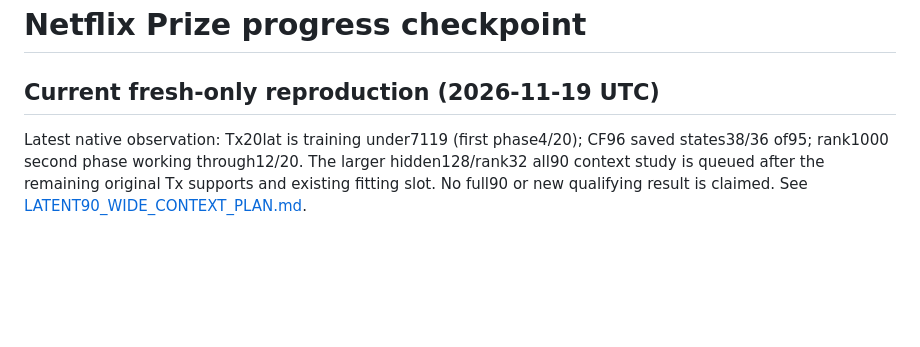
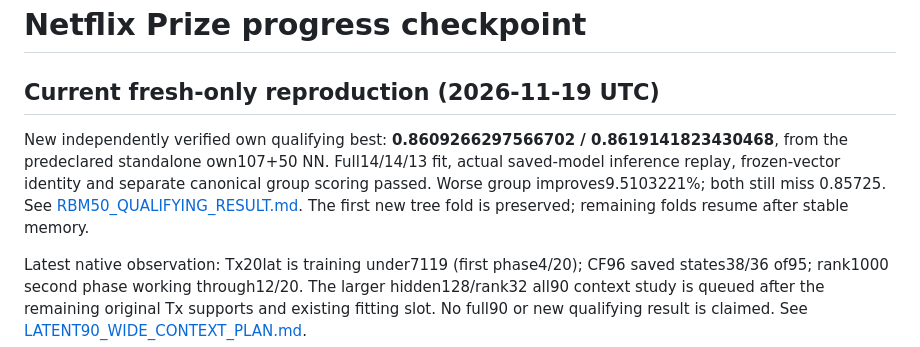
Before and after one commit to mquan/netflix_challenge, a Markdown page: PROGRESS.md, the part around one of its changes. Rendered like a GitHub page; blank space fills up the shorter version.

```diff
--- a/PROGRESS.md
+++ b/PROGRESS.md
@@ -11,6 +11,13 @@ qualifying_target_per_recovered_group: 0.85725
 # Netflix Prize progress checkpoint
 
 ## Current fresh-only reproduction (2026-11-19 UTC)
+
+New independently verified own qualifying best: **0.8609266297566702 /
+0.8619141823430468**, from the predeclared standalone own107+50 NN. Full14/14/13
+fit, actual saved-model inference replay, frozen-vector identity and separate
+canonical group scoring passed. Worse group improves9.5103221%; both still miss
+0.85725. See [RBM50_QUALIFYING_RESULT.md](RBM50_QUALIFYING_RESULT.md).
+The first new tree fold is preserved; remaining folds resume after stable memory.
 
 Latest native observation: Tx20lat is training under7119 (first phase4/20);
 CF96 saved states38/36 of95; rank1000 second phase working through12/20.
```
Also changed, not shown: other parts of PROGRESS.md (+1 -1 lines), RBM50_QUALIFYING_RESULT.md (added, +36 -0 lines), README.md (+6 -6 lines), assets/progress_graph.png, 12 other files.
